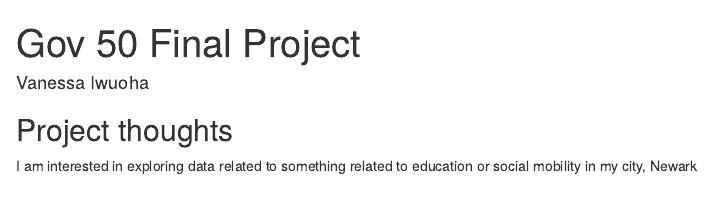
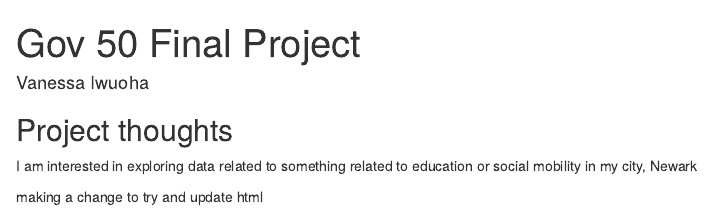
Before and after one commit to vanessaiwuoha/-gov50-final-project, an R Markdown document (index.Rmd): the page in a window 1100 px wide, from its top. Rendered offline with R 4.5, knitr and Pandoc, with nearby package versions; drawn as R Markdown's standard HTML page in place of the format the file asks for.

Commit message:
hoping this finally updates the html

```diff
--- a/index.Rmd
+++ b/index.Rmd
@@ -12,3 +12,5 @@ output:
 ## Project thoughts
 
 I am interested in exploring data related to something related to education or social mobility in my city, Newark
+
+making a change to try and update html
```
Also changed, not shown: index.html.
